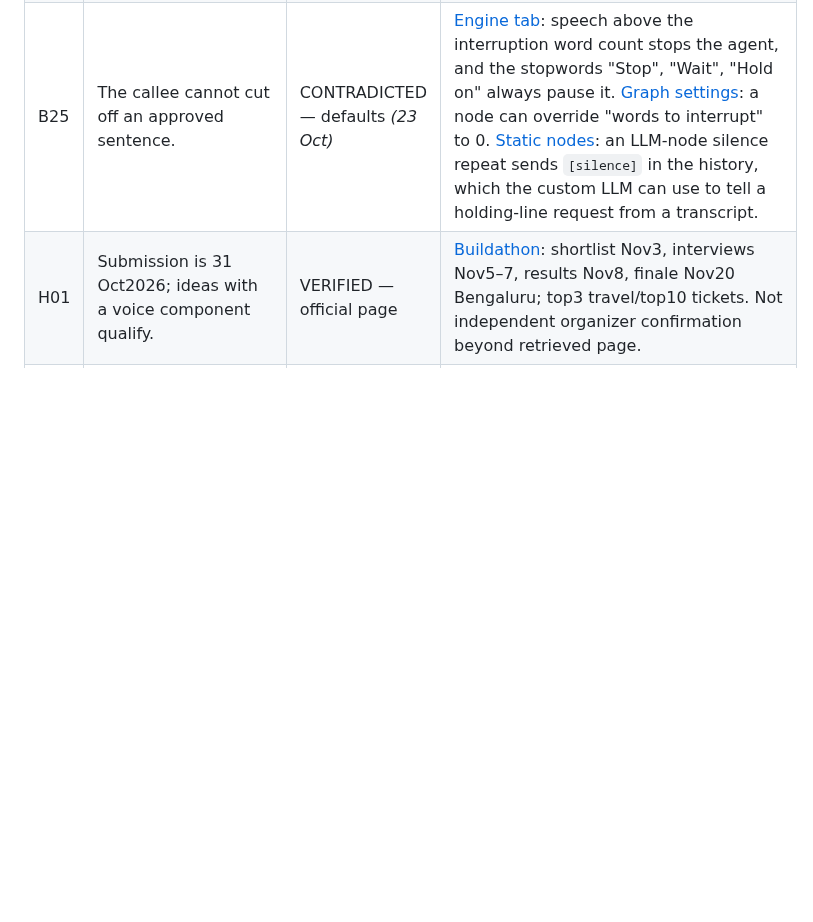
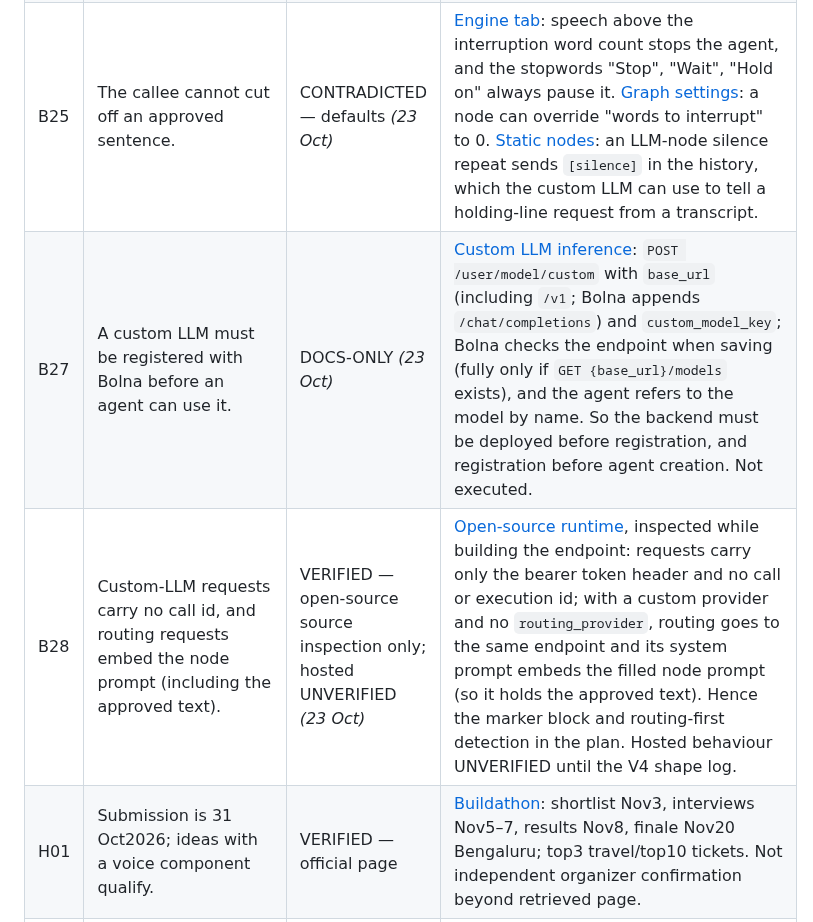
Before and after one commit to BishalJena/ishara, a Markdown page: docs/CLAIM-LEDGER.md, the part around the change. Drawn GitHub-style; blank space fills up the shorter version.

Commit message:
docs(ledger): record custom-LLM registration and request shapes
Building the endpoint and agent showed that the model must be registered
before the agent exists, that requests carry no call id and that routing
requests contain the approved text. These shape the backend design, so
they need dated sources and honest status labels.

```diff
--- a/docs/CLAIM-LEDGER.md
+++ b/docs/CLAIM-LEDGER.md
@@ -109,6 +109,8 @@ Evidence originally checked **18 October 2026**; rows marked *(23 Oct)* were che
 | B23 | A graph agent can use a custom (OpenAI-compatible) LLM endpoint as its response LLM. | DOCS-ONLY — indirect, not executed *(23 Oct, re-checked)* | Was UNVERIFIED. Newer wording on [custom LLM inference](https://www.bolna.ai/docs/custom-llm-inference.md): `extra_body` goes on "conversation turns, graph agent routing, and the end-of-call and voicemail checks", and a model in use cannot be deleted, which "applies to every agent config, including graph agent nodes". Still no direct example: the [custom LLM](https://www.bolna.ai/docs/customizations/using-custom-llm.md) quick config shows only `simple_llm_agent`, and [graph agent setup](https://www.bolna.ai/docs/graph-agent/settings.md) names OpenAI, Anthropic and Google as example providers. Bolna's [open-source runtime](https://github.com/bolna-ai/bolna) graph agent handles `provider: "custom"` (source inspection; the hosted service may differ). Path B still depends on this; V2/V3/V4 decide it. |
 | B24 | An event that arrives while the callee is speaking still produces proactive speech. | CONTRADICTED *(23 Oct)* | [Event injection](https://www.bolna.ai/docs/graph-agent/event-injection.md): "If the user is mid-utterance when the event lands, the node transitions but the agent does not speak proactively." A SEND during receptionist speech may transition without speaking; the backend must detect a missing `spoken` and surface it. |
 | B25 | The callee cannot cut off an approved sentence. | CONTRADICTED — defaults *(23 Oct)* | [Engine tab](https://www.bolna.ai/docs/agent-setup/engine-tab.md): speech above the interruption word count stops the agent, and the stopwords "Stop", "Wait", "Hold on" always pause it. [Graph settings](https://www.bolna.ai/docs/graph-agent/settings.md): a node can override "words to interrupt" to 0. [Static nodes](https://www.bolna.ai/docs/graph-agent/static-nodes.md): an LLM-node silence repeat sends `[silence]` in the history, which the custom LLM can use to tell a holding-line request from a transcript. |
+| B27 | A custom LLM must be registered with Bolna before an agent can use it. | DOCS-ONLY *(23 Oct)* | [Custom LLM inference](https://www.bolna.ai/docs/custom-llm-inference.md): `POST /user/model/custom` with `base_url` (including `/v1`; Bolna appends `/chat/completions`) and `custom_model_key`; Bolna checks the endpoint when saving (fully only if `GET {base_url}/models` exists), and the agent refers to the model by name. So the backend must be deployed before registration, and registration before agent creation. Not executed. |
+| B28 | Custom-LLM requests carry no call id, and routing requests embed the node prompt (including the approved text). | VERIFIED — open-source source inspection only; hosted UNVERIFIED *(23 Oct)* | [Open-source runtime](https://github.com/bolna-ai/bolna), inspected while building the endpoint: requests carry only the bearer token header and no call or execution id; with a custom provider and no `routing_provider`, routing goes to the same endpoint and its system prompt embeds the filled node prompt (so it holds the approved text). Hence the marker block and routing-first detection in the plan. Hosted behaviour UNVERIFIED until the V4 shape log. |
 | H01 | Submission is 31 Oct2026; ideas with a voice component qualify. | VERIFIED — official page | [Buildathon](https://www.bolna.ai/symphony/buildathon/): shortlist Nov3, interviews Nov5–7, results Nov8, finale Nov20 Bengaluru; top3 travel/top10 tickets. Not independent organizer confirmation beyond retrieved page. |
 | H02 | Bolna integration is mandatory under the buildathon rules. | CONTRADICTED *(23 Oct)* | [Official page](https://www.bolna.ai/symphony/buildathon/): "Build whatever you like, as long as voice is part of it." Sponsors listed: Plivo, Exotel, Sarvam, Cartesia, Deepgram, Kalpa Labs. The team chose Bolna anyway. Exact deadline time/timezone, assets and rubric remain unestablished. |
 | H03 | Heroku Eco dynos stay awake for a live custom-LLM endpoint. | CONTRADICTED *(23 Oct)* | [Heroku app sleeping](https://www.heroku.com/blog/app_sleeping_on_heroku/): Eco web dynos sleep after 30 min without traffic. [Request timeout](https://devcenter.heroku.com/articles/request-timeout): 30 s to respond; [WebSockets](https://devcenter.heroku.com/articles/websockets): idle connections need pings. Use Basic+ dynos. |
```
